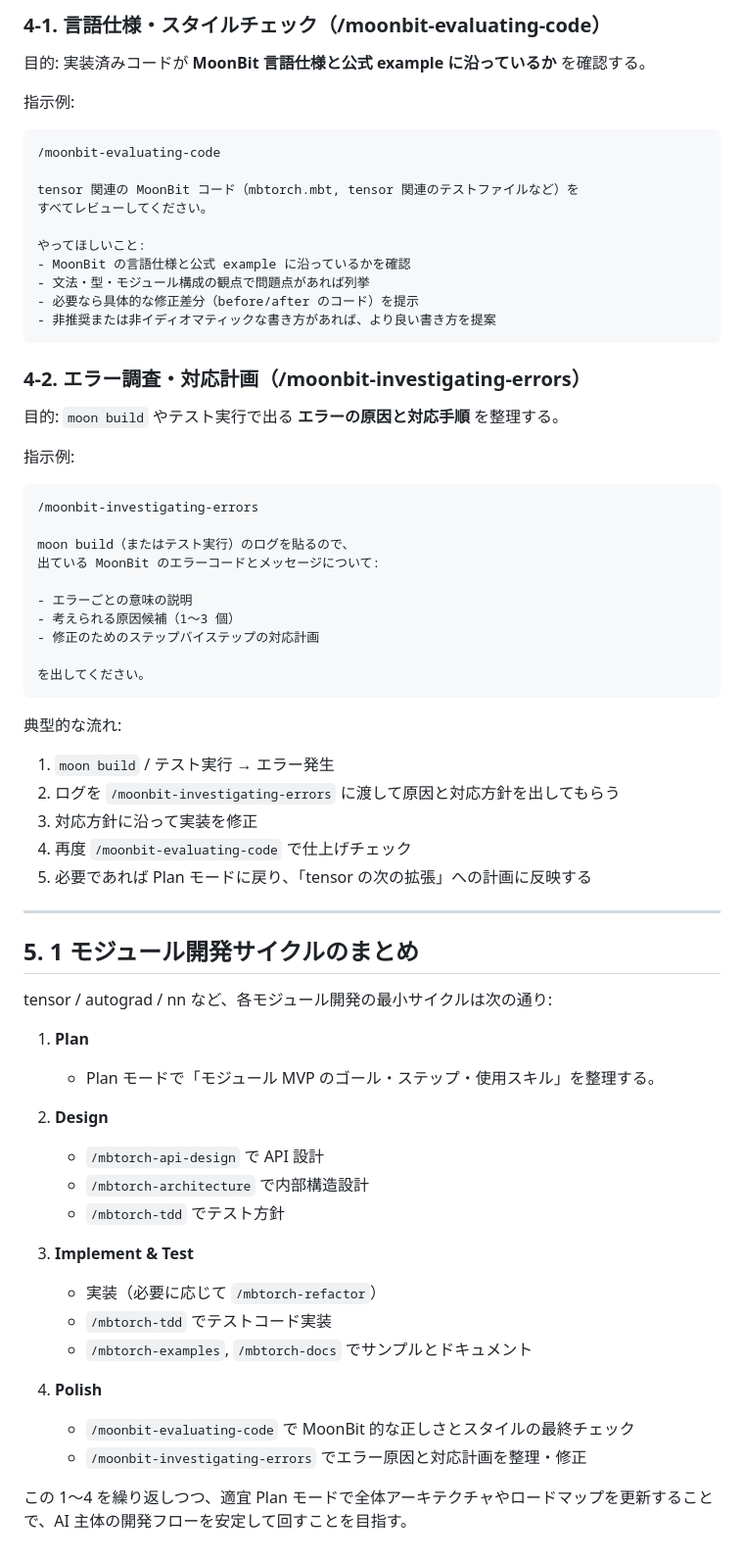
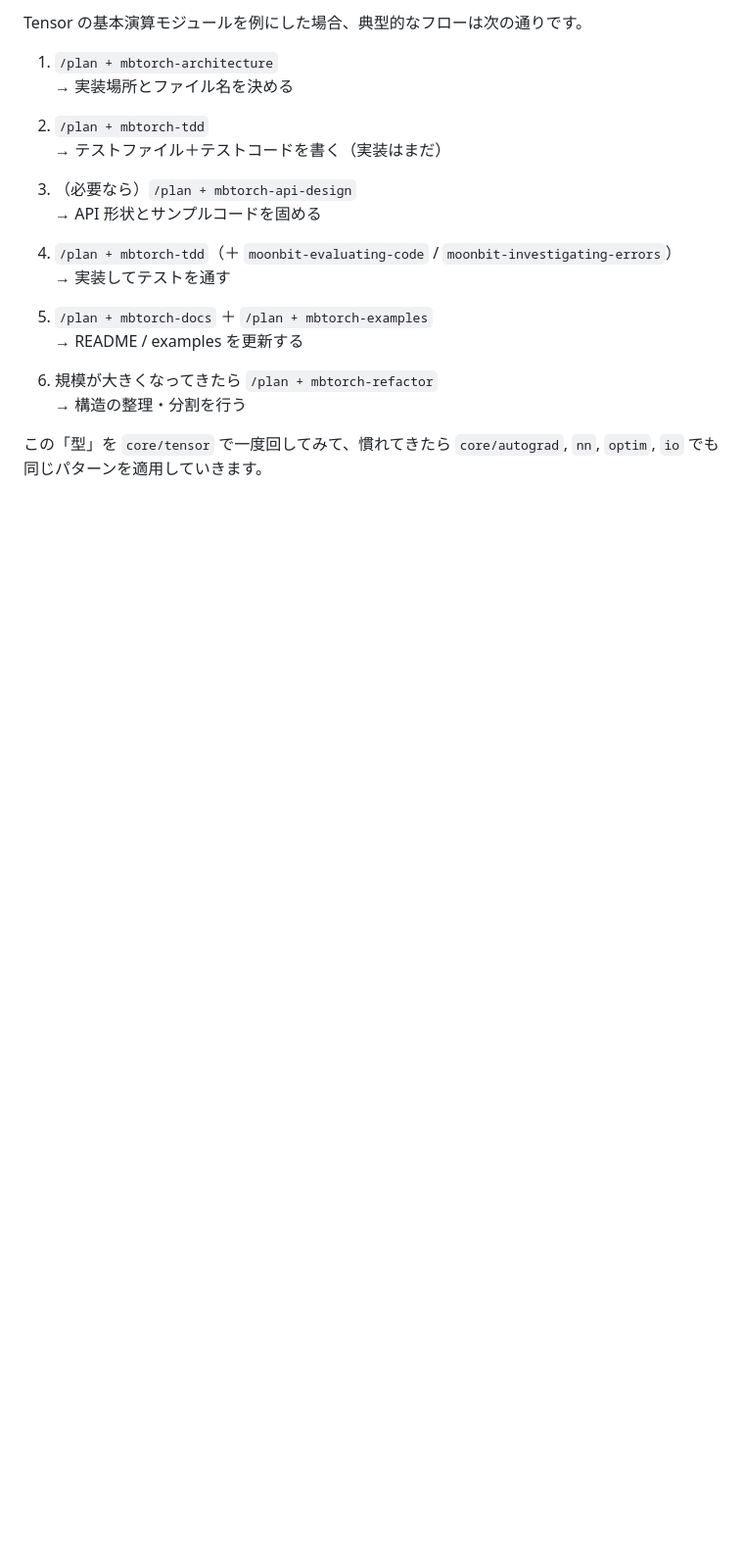
Before and after one commit to c-tomioka/mbtorch, a Markdown page: docs/DEVELOPER-FLOW.md, the part around one of its changes. Shown at 98% size. GitHub-like rendering; blank space fills up the shorter version.

````diff
--- a/docs/DEVELOPER-FLOW.md
+++ b/docs/DEVELOPER-FLOW.md
@@ -191,71 +170,22 @@ tensor モジュールの API と制約を README.mbt.md に追記してくだ
 
-### 4-1. 言語仕様・スタイルチェック（/moonbit-evaluating-code）
+Tensor の基本演算モジュールを例にした場合、典型的なフローは次の通りです。
 
-目的: 実装済みコードが **MoonBit 言語仕様と公式 example に沿っているか** を確認する。
+1. `/plan + mbtorch-architecture`
+   → 実装場所とファイル名を決める
 
-指示例:
+2. `/plan + mbtorch-tdd`
+   → テストファイル＋テストコードを書く（実装はまだ）
 
-```text
-/moonbit-evaluating-code
+3. （必要なら）`/plan + mbtorch-api-design`
+   → API 形状とサンプルコードを固める
 
-tensor 関連の MoonBit コード（mbtorch.mbt, tensor 関連のテストファイルなど）を
-すべてレビューしてください。
+4. `/plan + mbtorch-tdd`（＋ `moonbit-evaluating-code` / `moonbit-investigating-errors`）
+   → 実装してテストを通す
 
-やってほしいこと:
-- MoonBit の言語仕様と公式 example に沿っているかを確認
-- 文法・型・モジュール構成の観点で問題点があれば列挙
-- 必要なら具体的な修正差分（before/after のコード）を提示
-- 非推奨または非イディオマティックな書き方があれば、より良い書き方を提案
-```
+5. `/plan + mbtorch-docs` ＋ `/plan + mbtorch-examples`
+   → README / examples を更新する
 
-### 4-2. エラー調査・対応計画（/moonbit-investigating-errors）
+6. 規模が大きくなってきたら `/plan + mbtorch-refactor`
+   → 構造の整理・分割を行う
 
-目的: `moon build` やテスト実行で出る **エラーの原因と対応手順** を整理する。
-
-指示例:
-
-```text
-/moonbit-investigating-errors
-
-moon build（またはテスト実行）のログを貼るので、
-出ている MoonBit のエラーコードとメッセージについて:
-
-- エラーごとの意味の説明
-- 考えられる原因候補（1〜3 個）
-- 修正のためのステップバイステップの対応計画
-
-を出してください。
-```
-
-典型的な流れ:
-
-1. `moon build` / テスト実行 → エラー発生
-2. ログを `/moonbit-investigating-errors` に渡して原因と対応方針を出してもらう
-3. 対応方針に沿って実装を修正
-4. 再度 `/moonbit-evaluating-code` で仕上げチェック
-5. 必要であれば Plan モードに戻り、「tensor の次の拡張」への計画に反映する
-
-***
-
-## 5. 1 モジュール開発サイクルのまとめ
-
-tensor / autograd / nn など、各モジュール開発の最小サイクルは次の通り:
-
-1. **Plan**
-   - Plan モードで「モジュール MVP のゴール・ステップ・使用スキル」を整理する。
-
-2. **Design**
-   - `/mbtorch-api-design` で API 設計
-   - `/mbtorch-architecture` で内部構造設計
-   - `/mbtorch-tdd` でテスト方針
-
-3. **Implement & Test**
-   - 実装（必要に応じて `/mbtorch-refactor`）
-   - `/mbtorch-tdd` でテストコード実装
-   - `/mbtorch-examples`, `/mbtorch-docs` でサンプルとドキュメント
-
-4. **Polish**
-   - `/moonbit-evaluating-code` で MoonBit 的な正しさとスタイルの最終チェック
-   - `/moonbit-investigating-errors` でエラー原因と対応計画を整理・修正
-
-この 1〜4 を繰り返しつつ、適宜 Plan モードで全体アーキテクチャやロードマップを更新することで、AI 主体の開発フローを安定して回すことを目指す。
+この「型」を `core/tensor` で一度回してみて、慣れてきたら `core/autograd`, `nn`, `optim`, `io` でも同じパターンを適用していきます。
````
Also changed, not shown: other parts of docs/DEVELOPER-FLOW.md (+113 -134 lines).
